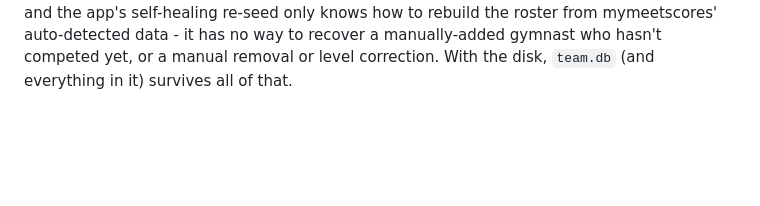
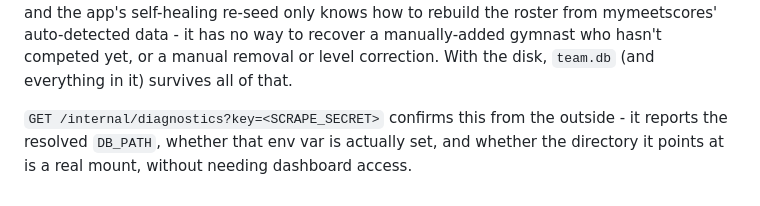
Before and after one commit to GiffordB/wcg-team-dashboard, a Markdown page: README.md, the part around the change. GitHub-like rendering; blank space fills up the shorter version.

Commit message:
Document the diagnostics endpoint
Co-Authored-By: Claude Sonnet 5 <noreply@anthropic.com>
Claude-Session: https://claude.ai/code/session_01PLkCxyiaczERLbT1T9Rf6d

```diff
--- a/README.md
+++ b/README.md
@@ -123,3 +123,8 @@ rebuild the roster from mymeetscores' auto-detected data - it has no way
 to recover a manually-added gymnast who hasn't competed yet, or a manual
 removal or level correction. With the disk, `team.db` (and everything in
 it) survives all of that.
+
+`GET /internal/diagnostics?key=<SCRAPE_SECRET>` confirms this from the
+outside - it reports the resolved `DB_PATH`, whether that env var is
+actually set, and whether the directory it points at is a real mount,
+without needing dashboard access.
```
